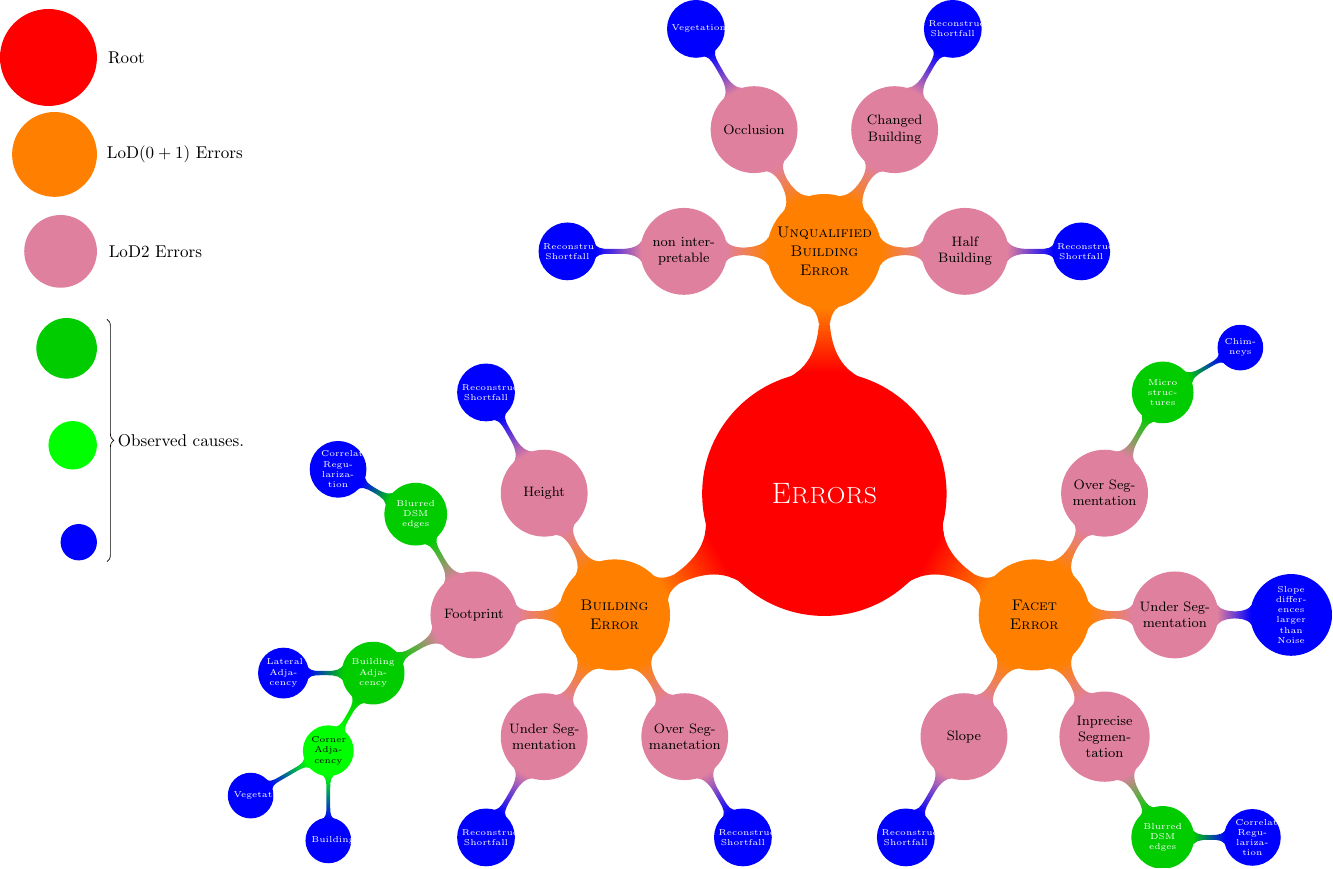
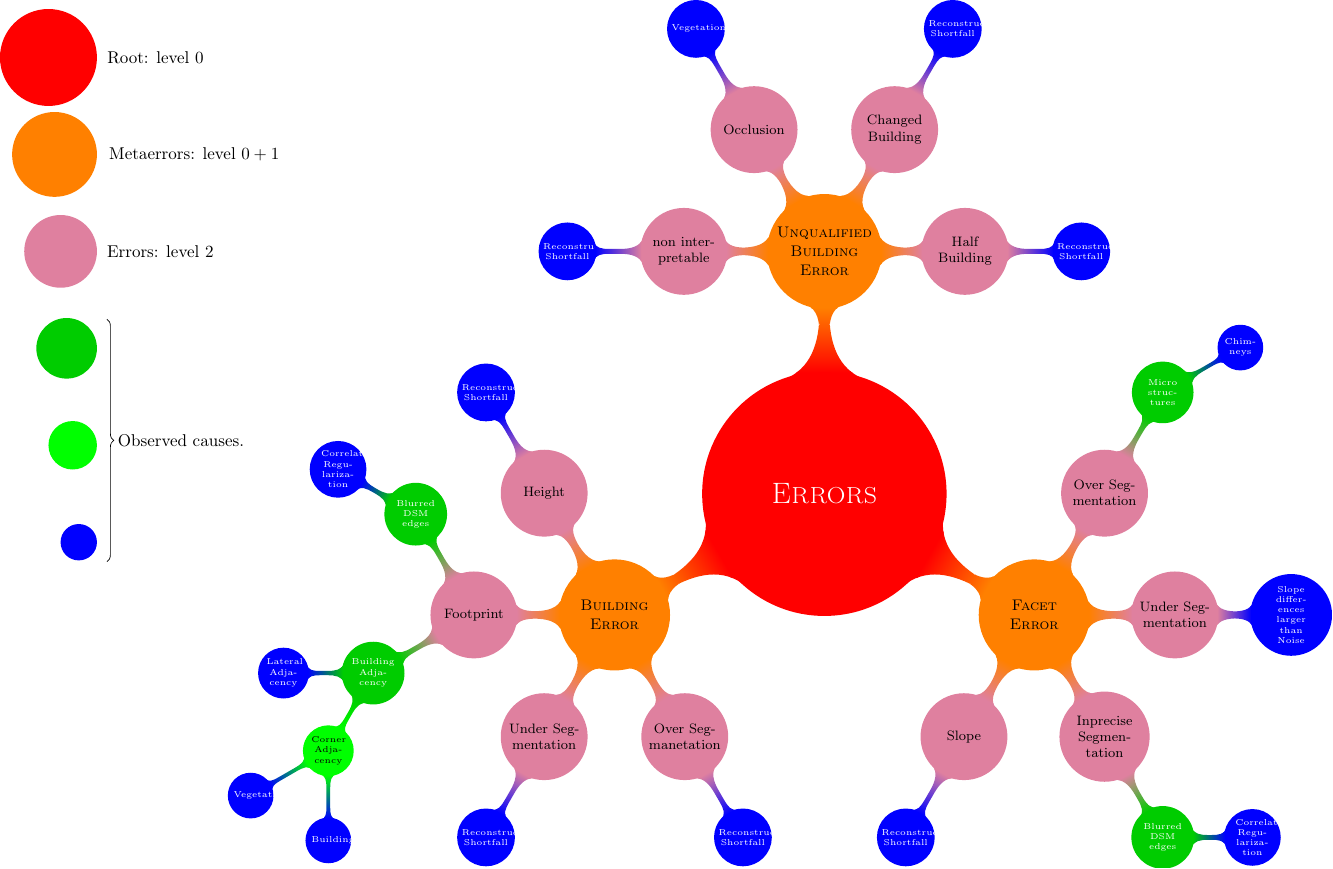
Before and after one commit to Ethiy/progress, a LaTeX figure (report/mind_map.tex): the whole page. Compiled offline with pdfLaTeX.

Commit message:
Not LoD -> levels

```diff
--- a/report/mind_map.tex
+++ b/report/mind_map.tex
@@ -10,11 +10,11 @@
   \begin{tikzpicture}
     \usetikzlibrary{mindmap, trees, decorations.pathreplacing}
     \node[circle, fill, color=red, minimum size=2cm, anchor=east] at (-15,9) (1) {};
-    \node[text=black] at (-14.4, 9) {Root};
+    \node[text=black] at (-13.8, 9) {Root: level $0$};
     \node[circle, fill, color=orange, minimum size=1.75cm, anchor=east] at (-15, 7) (2) {};
-    \node[text=black] at (-13.4, 7) {LoD$(0 + 1)$ Errors};
+    \node[text=black] at (-13, 7) {Metaerrors: level $0 + 1$};
     \node[circle, fill, color=purple!50, minimum size=1.5cm, anchor=east] at (-15, 5) (3) {};
-    \node[text=black] at (-13.8, 5) {LoD$2$ Errors};
+    \node[text=black] at (-13.7, 5) {Errors: level $2$};
     \node[circle, fill, color=green!80!black, minimum size=1.25cm, anchor=east] at (-15, 3) (4) {};
     \node[circle, fill, color=green, minimum size=1cm, anchor=east] at (-15, 1) (5) {};
     \node[circle, fill, color=blue, minimum size=.75cm, anchor=east] at (-15, -1) (6) {};
```
